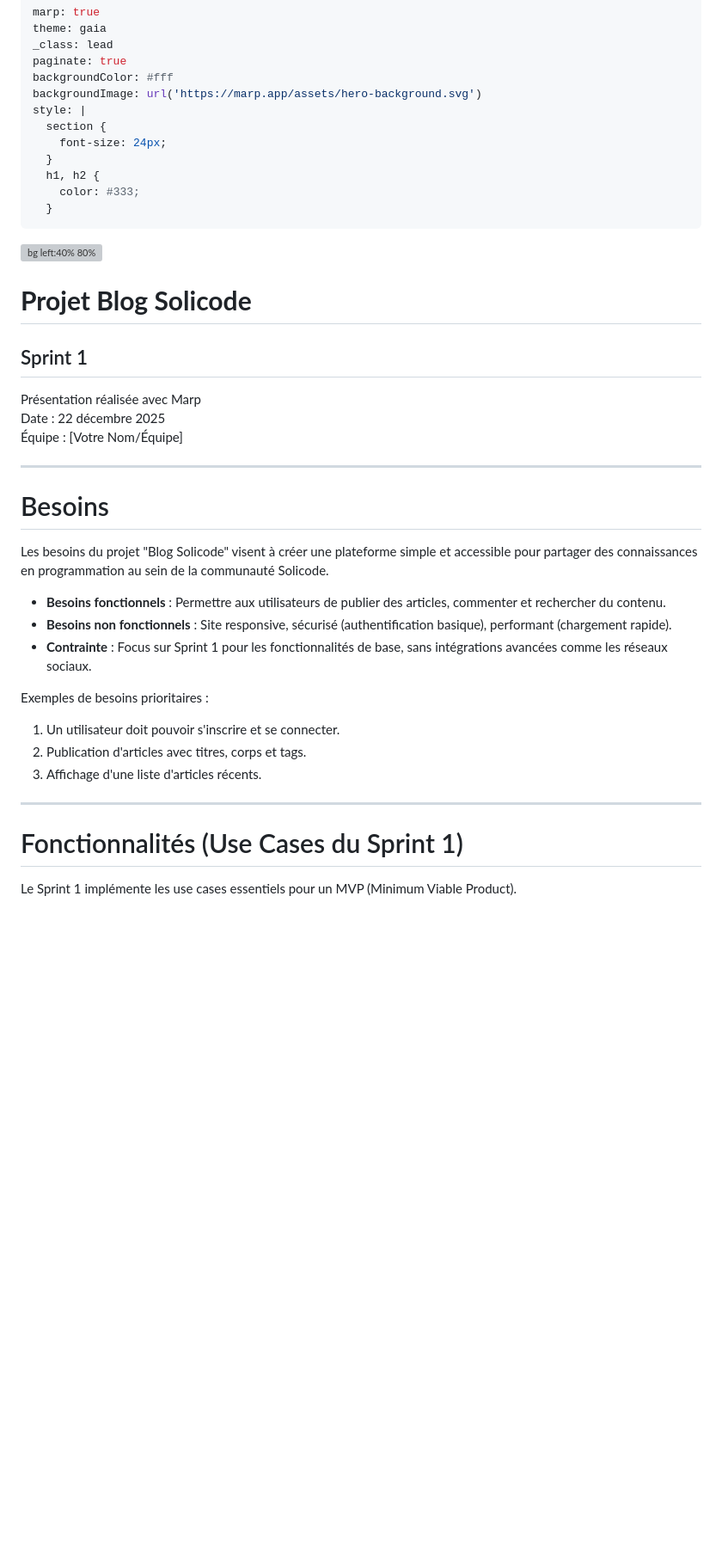
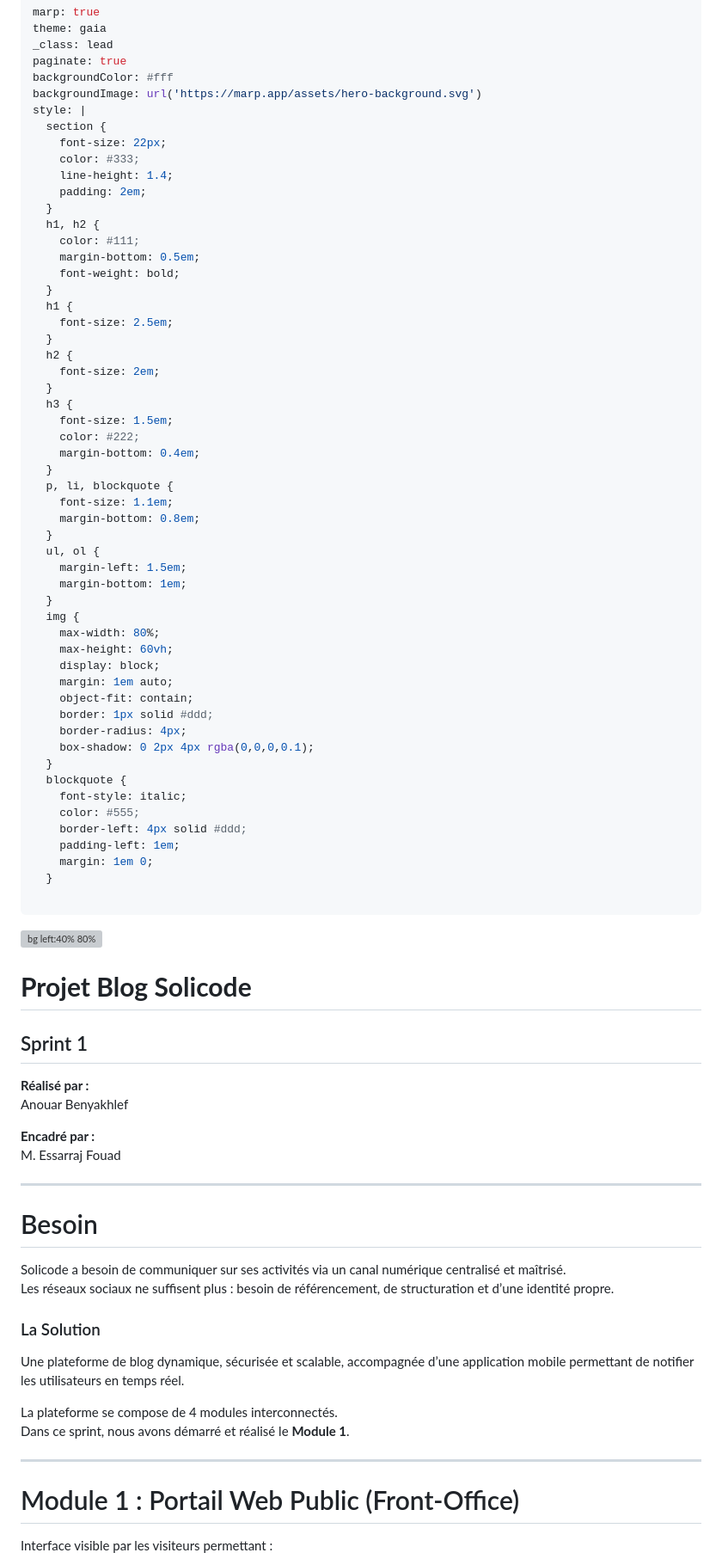
Before and after one commit to AZIZ-Soufiane/Blog-Solicode-Documentation, a Markdown page: Slide/Slide.md, the part around one of its changes. Shown at 86% size. Rendered like a GitHub page; blank space fills up the shorter version; grey boxes are pictures that could not be loaded.

```diff
--- a/Slide/Slide.md
+++ b/Slide/Slide.md
@@ -7,37 +7,82 @@ backgroundColor: #fff
 backgroundImage: url('https://marp.app/assets/hero-background.svg')
 style: |
   section {
-    font-size: 24px;
+    font-size: 22px;
+    color: #333;
+    line-height: 1.4;
+    padding: 2em;
   }
   h1, h2 {
-    color: #333;
+    color: #111;
+    margin-bottom: 0.5em;
+    font-weight: bold;
   }
+  h1 {
+    font-size: 2.5em;
+  }
+  h2 {
+    font-size: 2em;
+  }
+  h3 {
+    font-size: 1.5em;
+    color: #222;
+    margin-bottom: 0.4em;
+  }
+  p, li, blockquote {
+    font-size: 1.1em;
+    margin-bottom: 0.8em;
+  }
+  ul, ol {
+    margin-left: 1.5em;
+    margin-bottom: 1em;
+  }
+  img {
+    max-width: 80%;
+    max-height: 60vh;
+    display: block;
+    margin: 1em auto;
+    object-fit: contain;
+    border: 1px solid #ddd;
+    border-radius: 4px;
+    box-shadow: 0 2px 4px rgba(0,0,0,0.1);
+  }
+  blockquote {
+    font-style: italic;
+    color: #555;
+    border-left: 4px solid #ddd;
+    padding-left: 1em;
+    margin: 1em 0;
+  }
+
 ---
 
 ![bg left:40% 80%](https://via.placeholder.com/300x200?text=Logo+Solicode)
+
 # **Projet Blog Solicode**
 ## Sprint 1
-Présentation réalisée avec Marp
-Date : 22 décembre 2025
-Équipe : [Votre Nom/Équipe]
+
+**Réalisé par :**
+Anouar Benyakhlef
+
+**Encadré par :**
+M. Essarraj Fouad
 
 ---
 
-# Besoins
-Les besoins du projet "Blog Solicode" visent à créer une plateforme simple et accessible pour partager des connaissances en programmation au sein de la communauté Solicode.
+# Besoin
 
-- **Besoins fonctionnels** : Permettre aux utilisateurs de publier des articles, commenter et rechercher du contenu.
-- **Besoins non fonctionnels** : Site responsive, sécurisé (authentification basique), performant (chargement rapide).
-- **Contrainte** : Focus sur Sprint 1 pour les fonctionnalités de base, sans intégrations avancées comme les réseaux sociaux.
+Solicode a besoin de communiquer sur ses activités via un canal numérique centralisé et maîtrisé.
+Les réseaux sociaux ne suffisent plus : besoin de référencement, de structuration et d’une identité propre.
 
-Exemples de besoins prioritaires :
-1. Un utilisateur doit pouvoir s'inscrire et se connecter.
-2. Publication d'articles avec titres, corps et tags.
-3. Affichage d'une liste d'articles récents.
+### La Solution
+Une plateforme de blog dynamique, sécurisée et scalable, accompagnée d’une application mobile permettant de notifier les utilisateurs en temps réel.
+
+La plateforme se compose de 4 modules interconnectés.
+Dans ce sprint, nous avons démarré et réalisé le **Module 1**.
 
 ---
 
-# Fonctionnalités (Use Cases du Sprint 1)
-Le Sprint 1 implémente les use cases essentiels pour un MVP (Minimum Viable Product).
+# Module 1 : Portail Web Public (Front-Office)
 
+Interface visible par les visiteurs permettant :
 
```
Also changed, not shown: other parts of Slide/Slide.md (+56 -40 lines), Slide/images/diagramme-classes.png (added), Slide/images/home-page-capture.png (added), Slide/images/public-visiteur-usecase.png (added), Slide/images/search-page-capture.png (added), 1 other file.
